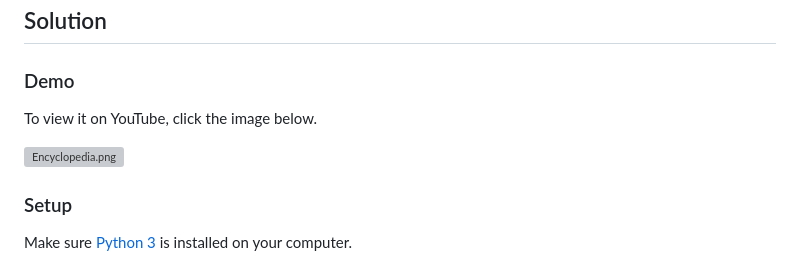
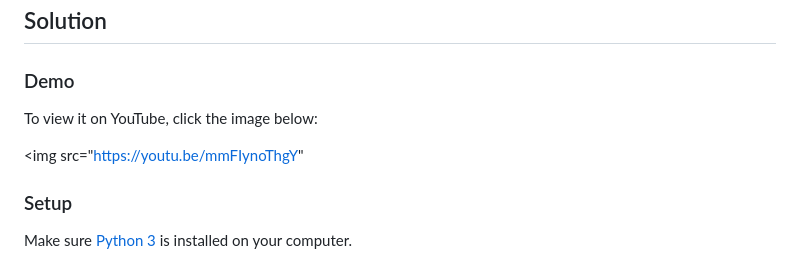
Before and after one commit to leonardkc/wiki-project, a Markdown page: README.md, the part around the change. Drawn GitHub-style; grey boxes are pictures that could not be loaded.

```diff
--- a/README.md
+++ b/README.md
@@ -4,9 +4,9 @@ Project 1 in CS50 2020 is to create a Django-based online encyclopedia that is s
 ## Solution
 
 ### Demo
-To view it on YouTube, click the image below.
+To view it on YouTube, click the image below:
 
-![Encyclopedia.png](https://youtu.be/mmFIynoThgY)
+<img src="https://youtu.be/mmFIynoThgY"
 
 ### Setup
 Make sure [Python 3](https://https//www.python.org/) is installed on your computer.
```
